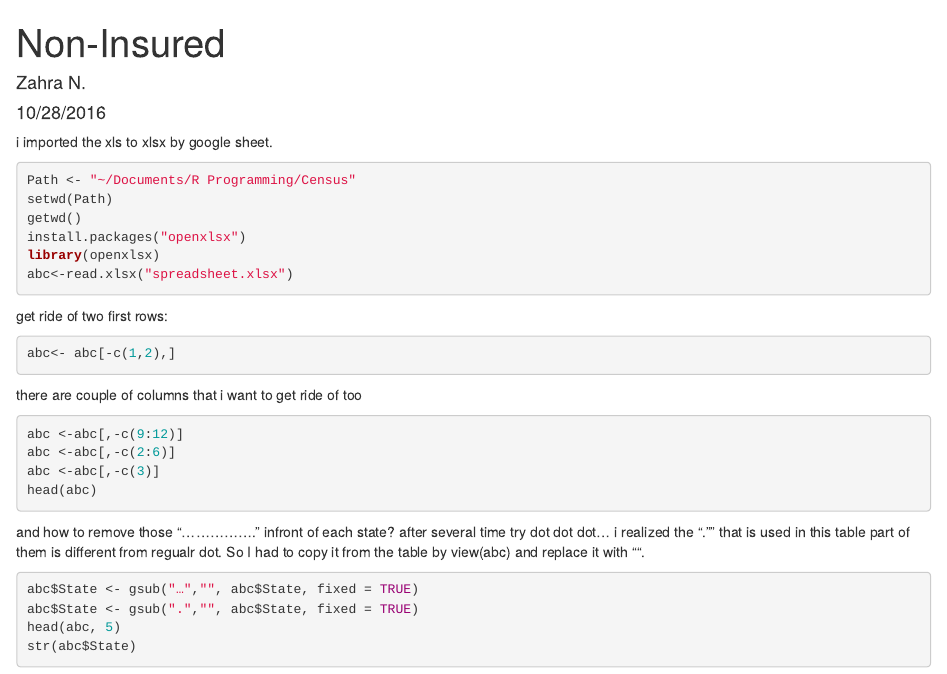
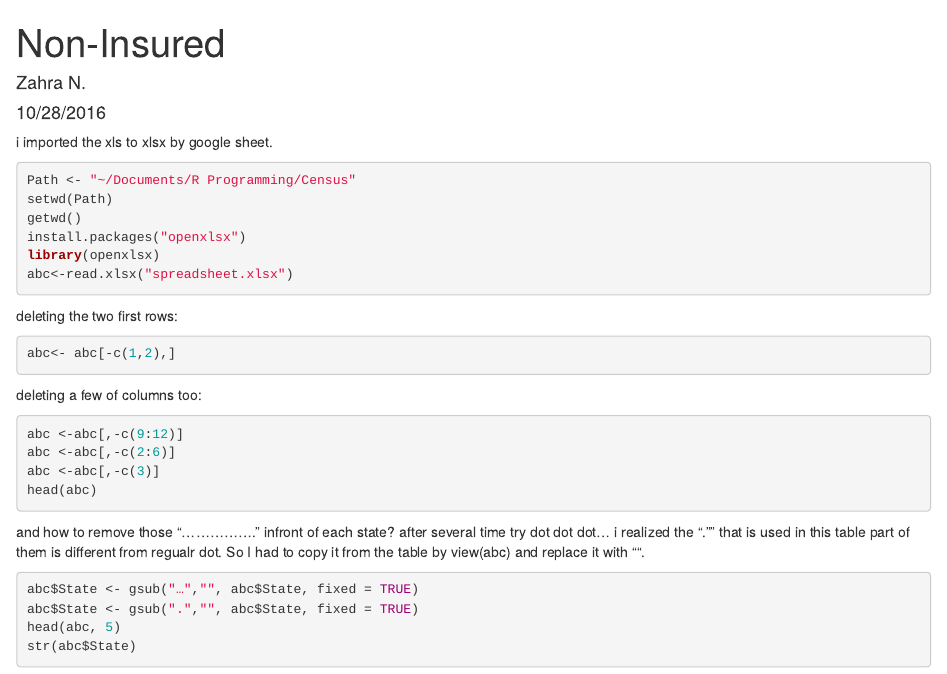
Before and after one commit to zazadani/Uninsured_Health, an R Markdown document (Uninsured health Insurance 2015.Rmd): the page in a window 1100 px wide, from its top. Rendered offline with R 4.5, knitr and Pandoc, with nearby package versions; the code chunks are not run, so their results and figures are left out.

Commit message:
Update Uninsured health Insurance 2015.Rmd

````diff
--- a/Uninsured health Insurance 2015.Rmd
+++ b/Uninsured health Insurance 2015.Rmd
@@ -13,11 +13,11 @@ install.packages("openxlsx")
 library(openxlsx)
 abc<-read.xlsx("spreadsheet.xlsx")
 ```
-get ride of two first rows:
+deleting the two first rows:
 ```{r}
 abc<- abc[-c(1,2),]
 ```
-there are couple of columns that i want to get ride of too
+deleting a few of columns too:
 ```{r}
 abc <-abc[,-c(9:12)]
 abc <-abc[,-c(2:6)]
````
